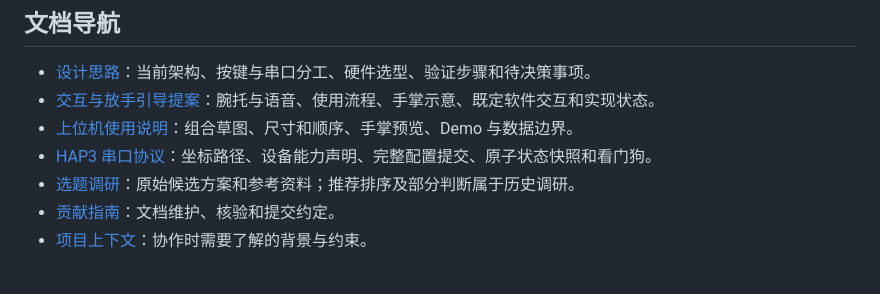
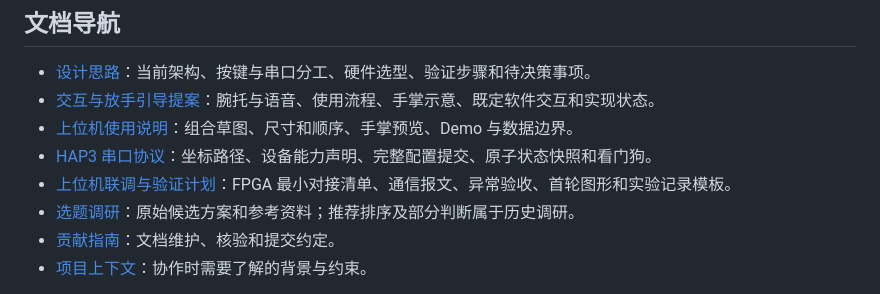
Before and after one commit to Cody-ic/fpga-air-haptics, a Markdown page: README.md, the part around the change. Rendered like a GitHub page.

Commit message:
docs: add host-to-FPGA handoff and validation plan

```diff
--- a/README.md
+++ b/README.md
@@ -52,6 +52,7 @@ Tang Mega 60K 是 Sipeed 开发板，搭载高云 FPGA；具体底板版本、
 - [交互与放手引导提案](交互与放手引导提案.md)：腕托与语音、使用流程、手掌示意、既定软件交互和实现状态。
 - [上位机使用说明](desktop_app/README.md)：组合草图、尺寸和顺序、手掌预览、Demo 与数据边界。
 - [HAP3 串口协议](desktop_app/PROTOCOL.md)：坐标路径、设备能力声明、完整配置提交、原子状态快照和看门狗。
+- [上位机联调与验证计划](上位机联调与验证计划.md)：FPGA 最小对接清单、通信报文、异常验收、首轮图形和实验记录模板。
 - [选题调研](FPGA赛道选题建议%281%29.md)：原始候选方案和参考资料；推荐排序及部分判断属于历史调研。
 - [贡献指南](AGENTS.md)：文档维护、核验和提交约定。
 - [项目上下文](CLAUDE.md)：协作时需要了解的背景与约束。
```
Also changed, not shown: desktop_app/README.md (+2 -0 lines), 上位机联调与验证计划.md (added, +187 -0 lines).
